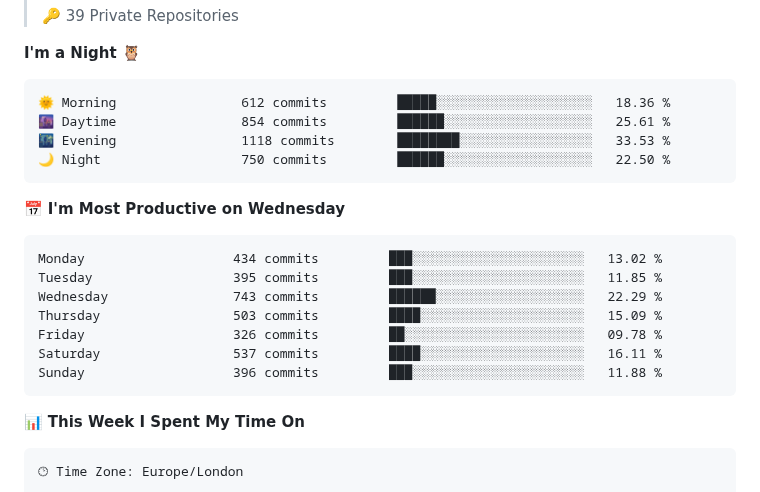
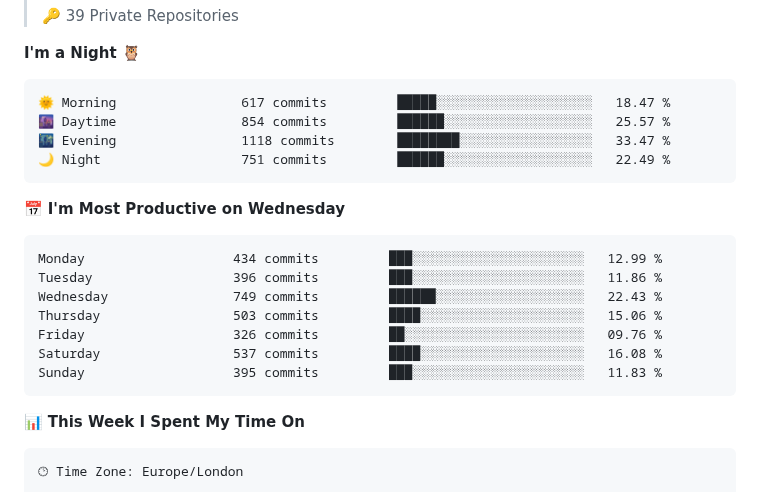
Before and after one commit to BenMcAvoy/BenMcAvoy, a Markdown page: README.md, the part around one of its changes. Drawn GitHub-style.

Commit message:
Updated with Dev Metrics

````diff
--- a/README.md
+++ b/README.md
@@ -35,21 +35,21 @@ I'm passionate about learning to program and currently diving into **C++**. Here
 **I'm a Night 🦉**
 
 ```text
-🌞 Morning                612 commits         █████░░░░░░░░░░░░░░░░░░░░   18.36 %
-🌆 Daytime                854 commits         ██████░░░░░░░░░░░░░░░░░░░   25.61 %
-🌃 Evening                1118 commits        ████████░░░░░░░░░░░░░░░░░   33.53 %
-🌙 Night                  750 commits         ██████░░░░░░░░░░░░░░░░░░░   22.50 %
+🌞 Morning                617 commits         █████░░░░░░░░░░░░░░░░░░░░   18.47 %
+🌆 Daytime                854 commits         ██████░░░░░░░░░░░░░░░░░░░   25.57 %
+🌃 Evening                1118 commits        ████████░░░░░░░░░░░░░░░░░   33.47 %
+🌙 Night                  751 commits         ██████░░░░░░░░░░░░░░░░░░░   22.49 %
 ```
 📅 **I'm Most Productive on Wednesday**
 
 ```text
-Monday                   434 commits         ███░░░░░░░░░░░░░░░░░░░░░░   13.02 %
-Tuesday                  395 commits         ███░░░░░░░░░░░░░░░░░░░░░░   11.85 %
-Wednesday                743 commits         ██████░░░░░░░░░░░░░░░░░░░   22.29 %
-Thursday                 503 commits         ████░░░░░░░░░░░░░░░░░░░░░   15.09 %
-Friday                   326 commits         ██░░░░░░░░░░░░░░░░░░░░░░░   09.78 %
-Saturday                 537 commits         ████░░░░░░░░░░░░░░░░░░░░░   16.11 %
-Sunday                   396 commits         ███░░░░░░░░░░░░░░░░░░░░░░   11.88 %
+Monday                   434 commits         ███░░░░░░░░░░░░░░░░░░░░░░   12.99 %
+Tuesday                  396 commits         ███░░░░░░░░░░░░░░░░░░░░░░   11.86 %
+Wednesday                749 commits         ██████░░░░░░░░░░░░░░░░░░░   22.43 %
+Thursday                 503 commits         ████░░░░░░░░░░░░░░░░░░░░░   15.06 %
+Friday                   326 commits         ██░░░░░░░░░░░░░░░░░░░░░░░   09.76 %
+Saturday                 537 commits         ████░░░░░░░░░░░░░░░░░░░░░   16.08 %
+Sunday                   395 commits         ███░░░░░░░░░░░░░░░░░░░░░░   11.83 %
 ```
 
 
````
Also changed, not shown: other parts of README.md (+1 -1 lines), assets/bar_graph.png.
